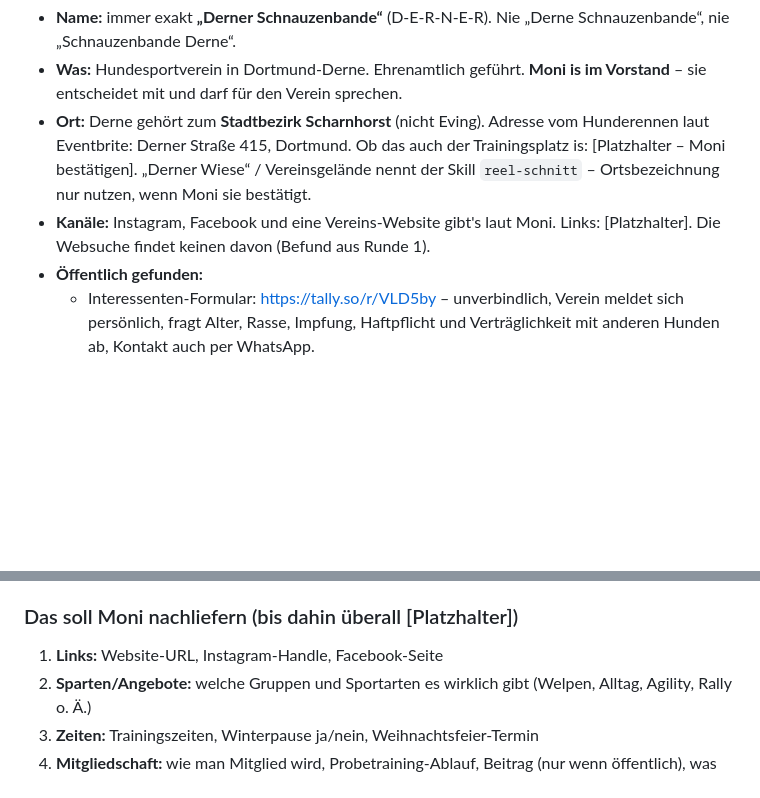
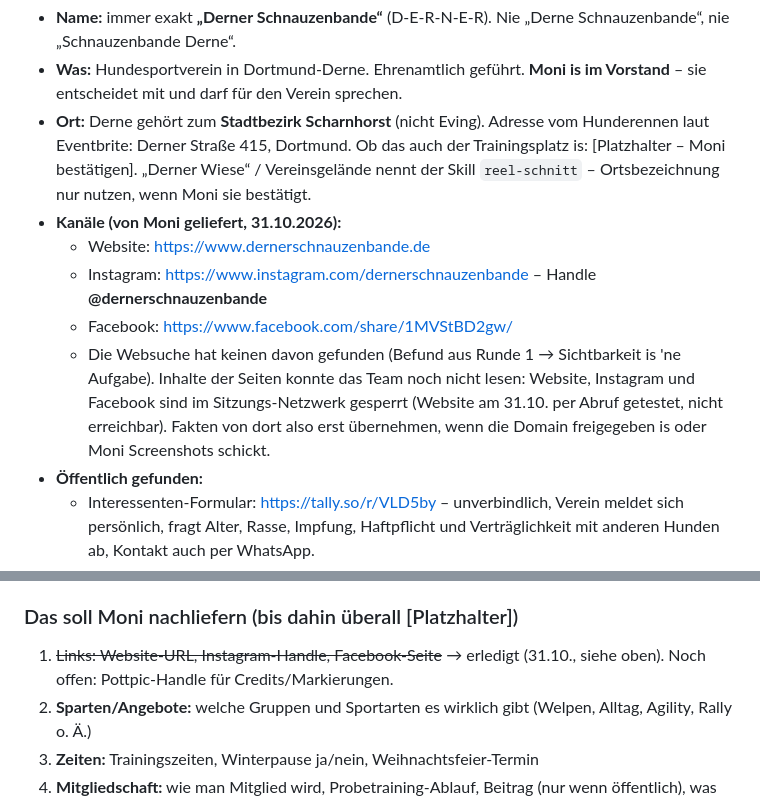
Before and after one commit to pottpic/Pfotenfreunde-Herzensmoment-Tracker, a Markdown page: derner-team/KONTEXT.md, 2 parts joined by grey strips. Rendered like a GitHub page; blank space fills up the shorter version.

Commit message:
Derner-Team: Abgleich, Vereins-Links, Startklar-Datei
Co-Authored-By: Claude Opus 5.5 <noreply@anthropic.com>
Claude-Session: https://claude.ai/code/session_01Emp5Gwtmtoi5xy69hUiA8G

```diff
--- a/derner-team/KONTEXT.md
+++ b/derner-team/KONTEXT.md
@@ -11,7 +11,11 @@ Nur, was belegt is (Quelle: `derner-team/recherche/2026-10-31-ist-stand.md`, Bri
 - **Name:** immer exakt **„Derner Schnauzenbande“** (D-E-R-N-E-R). Nie „Derne Schnauzenbande“, nie „Schnauzenbande Derne“.
 - **Was:** Hundesportverein in Dortmund-Derne. Ehrenamtlich geführt. **Moni is im Vorstand** – sie entscheidet mit und darf für den Verein sprechen.
 - **Ort:** Derne gehört zum **Stadtbezirk Scharnhorst** (nicht Eving). Adresse vom Hunderennen laut Eventbrite: Derner Straße 415, Dortmund. Ob das auch der Trainingsplatz is: [Platzhalter – Moni bestätigen]. „Derner Wiese“ / Vereinsgelände nennt der Skill `reel-schnitt` – Ortsbezeichnung nur nutzen, wenn Moni sie bestätigt.
-- **Kanäle:** Instagram, Facebook und eine Vereins-Website gibt's laut Moni. Links: [Platzhalter]. Die Websuche findet keinen davon (Befund aus Runde 1).
+- **Kanäle (von Moni geliefert, 31.10.2026):**
+  - Website: https://www.dernerschnauzenbande.de
+  - Instagram: https://www.instagram.com/dernerschnauzenbande – Handle **@dernerschnauzenbande**
+  - Facebook: https://www.facebook.com/share/1MVStBD2gw/
+  - Die Websuche hat keinen davon gefunden (Befund aus Runde 1 → Sichtbarkeit is 'ne Aufgabe). Inhalte der Seiten konnte das Team noch nicht lesen: Website, Instagram und Facebook sind im Sitzungs-Netzwerk gesperrt (Website am 31.10. per Abruf getestet, nicht erreichbar). Fakten von dort also erst übernehmen, wenn die Domain freigegeben is oder Moni Screenshots schickt.
 - **Öffentlich gefunden:**
   - Interessenten-Formular: https://tally.so/r/VLD5by – unverbindlich, Verein meldet sich persönlich, fragt Alter, Rasse, Impfung, Haftpflicht und Verträglichkeit mit anderen Hunden ab, Kontakt auch per WhatsApp.
   - Hunderennen „Der Moment wenn dein Hund alles gibt“ am **20.06.2026** (vorbei) über Eventbrite: 50-m-Strecke, zwei Läufe, Größenklassen Mini/Medium/Large, Startgeld 12 €/15 € (gilt nur für 2026!), Tollwutimpfung + Haftpflicht Pflicht, Kurznasen und Windhunde starten nicht (Tierwohl).
@@ -19,7 +23,7 @@ Nur, was belegt is (Quelle: `derner-team/recherche/2026-10-31-ist-stand.md`, Bri
 - **Budget:** 0 €.
 
 ### Das soll Moni nachliefern (bis dahin überall [Platzhalter])
-1. **Links:** Website-URL, Instagram-Handle, Facebook-Seite
+1. ~~Links: Website-URL, Instagram-Handle, Facebook-Seite~~ → erledigt (31.10., siehe oben). Noch offen: Pottpic-Handle für Credits/Markierungen.
 2. **Sparten/Angebote:** welche Gruppen und Sportarten es wirklich gibt (Welpen, Alltag, Agility, Rally o. Ä.)
 3. **Zeiten:** Trainingszeiten, Winterpause ja/nein, Weihnachtsfeier-Termin
 4. **Mitgliedschaft:** wie man Mitglied wird, Probetraining-Ablauf, Beitrag (nur wenn öffentlich), was man mitbringen muss
```
Also changed, not shown: derner-team/umsetzung/2026-10-31-derner-team-startklar.md (added, +142 -0 lines).
